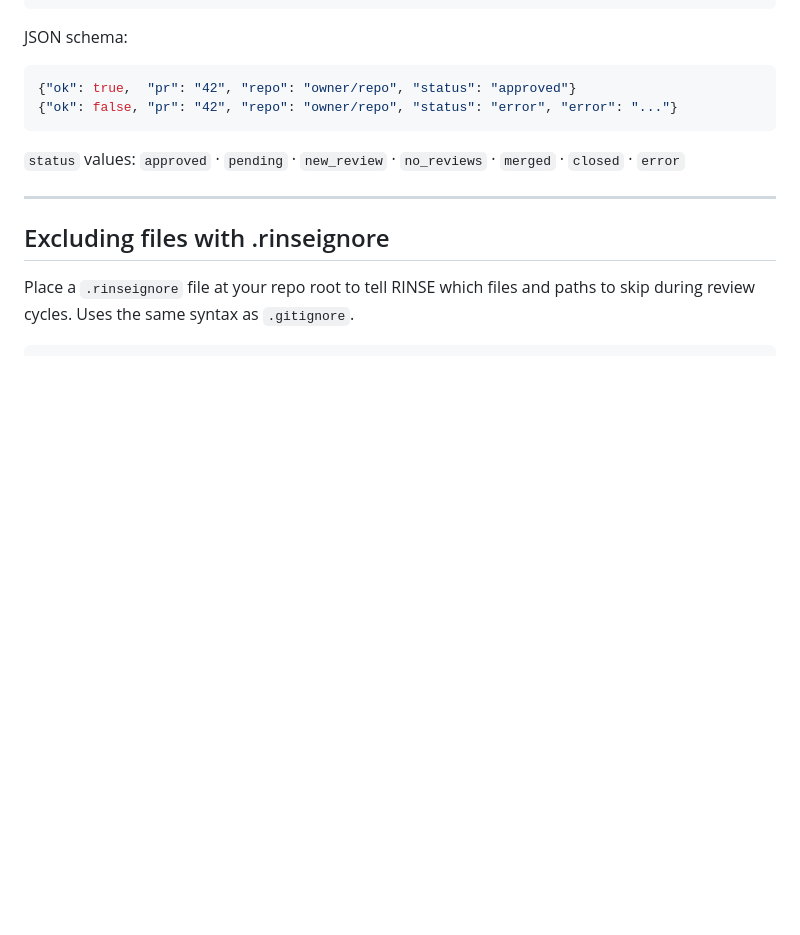
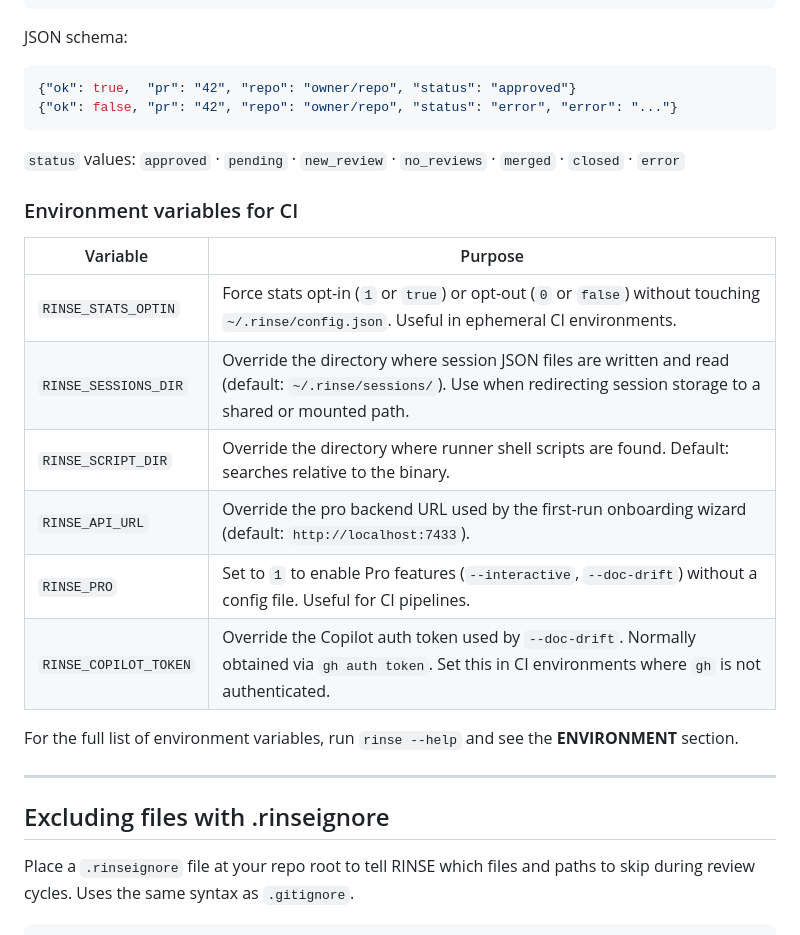
Before and after one commit to orsharon7/rinse, a Markdown page: README.md, the part around the change. GitHub-like rendering; blank space fills up the shorter version.

Commit message:
docs(readme): add CI environment variables reference table
Developers using rinse in CI had no quick reference for env vars.
Added a concise table in the CI/pipeline section covering the 6 most
CI-relevant variables: RINSE_STATS_OPTIN, RINSE_SESSIONS_DIR,
RINSE_SCRIPT_DIR, RINSE_API_URL, RINSE_PRO, RINSE_COPILOT_TOKEN.
Full list remains in `rinse --help` ENVIRONMENT section.

Co-Authored-By: Paperclip <noreply@paperclip.ing>

```diff
--- a/README.md
+++ b/README.md
@@ -326,6 +326,19 @@ JSON schema:
 
 `status` values: `approved` · `pending` · `new_review` · `no_reviews` · `merged` · `closed` · `error`
 
+### Environment variables for CI
+
+| Variable | Purpose |
+|----------|---------|
+| `RINSE_STATS_OPTIN` | Force stats opt-in (`1` or `true`) or opt-out (`0` or `false`) without touching `~/.rinse/config.json`. Useful in ephemeral CI environments. |
+| `RINSE_SESSIONS_DIR` | Override the directory where session JSON files are written and read (default: `~/.rinse/sessions/`). Use when redirecting session storage to a shared or mounted path. |
+| `RINSE_SCRIPT_DIR` | Override the directory where runner shell scripts are found. Default: searches relative to the binary. |
+| `RINSE_API_URL` | Override the pro backend URL used by the first-run onboarding wizard (default: `http://localhost:7433`). |
+| `RINSE_PRO` | Set to `1` to enable Pro features (`--interactive`, `--doc-drift`) without a config file. Useful for CI pipelines. |
+| `RINSE_COPILOT_TOKEN` | Override the Copilot auth token used by `--doc-drift`. Normally obtained via `gh auth token`. Set this in CI environments where `gh` is not authenticated. |
+
+For the full list of environment variables, run `rinse --help` and see the **ENVIRONMENT** section.
+
 ---
 
 ## Excluding files with .rinseignore
```
